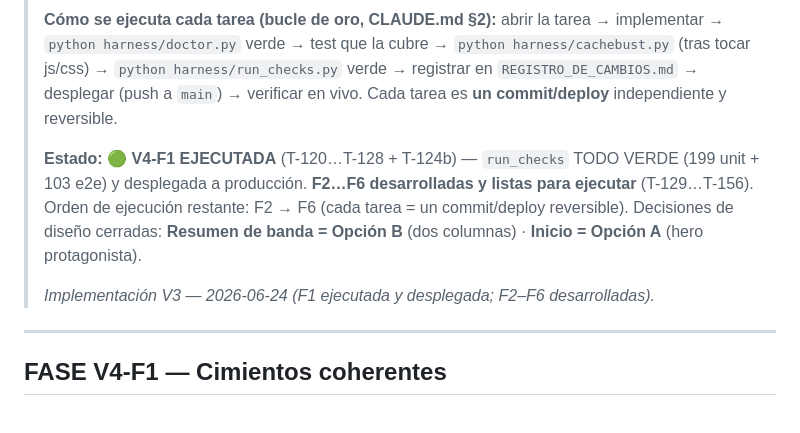
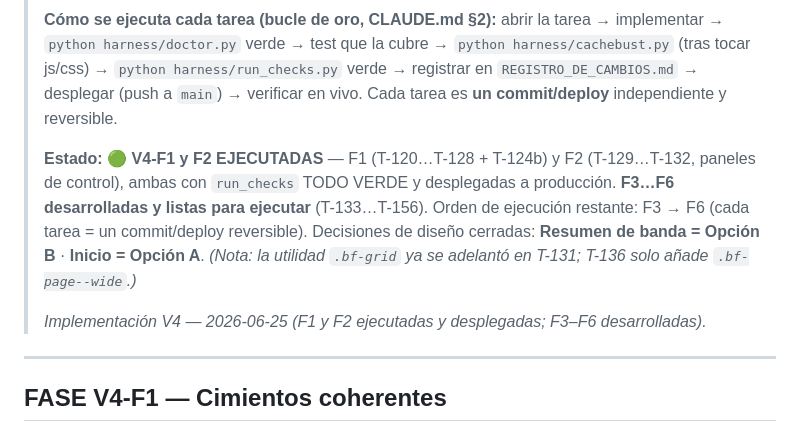
Before and after one commit to kabalah314-ux/chordflow, a Markdown page: GUIA_MAESTRA_V4_IMPLEMENTACION.md, the part around the change. GitHub-like rendering.

Commit message:
docs(ux): marcar V4-F2 como EJECUTADA (run_checks verde) y desplegada
Co-Authored-By: Claude Opus 4.8 <noreply@anthropic.com>

```diff
--- a/GUIA_MAESTRA_V4_IMPLEMENTACION.md
+++ b/GUIA_MAESTRA_V4_IMPLEMENTACION.md
@@ -9,12 +9,13 @@
 > `python harness/run_checks.py` verde → registrar en `REGISTRO_DE_CAMBIOS.md` → desplegar (push a
 > `main`) → verificar en vivo. Cada tarea es **un commit/deploy** independiente y reversible.
 >
-> **Estado:** 🟢 **V4-F1 EJECUTADA** (T-120…T-128 + T-124b) — `run_checks` TODO VERDE (199 unit + 103 e2e)
-> y desplegada a producción. **F2…F6 desarrolladas y listas para ejecutar** (T-129…T-156). Orden de
-> ejecución restante: F2 → F6 (cada tarea = un commit/deploy reversible). Decisiones de diseño cerradas:
-> **Resumen de banda = Opción B** (dos columnas) · **Inicio = Opción A** (hero protagonista).
+> **Estado:** 🟢 **V4-F1 y F2 EJECUTADAS** — F1 (T-120…T-128 + T-124b) y F2 (T-129…T-132, paneles de
+> control), ambas con `run_checks` TODO VERDE y desplegadas a producción. **F3…F6 desarrolladas y listas
+> para ejecutar** (T-133…T-156). Orden de ejecución restante: F3 → F6 (cada tarea = un commit/deploy
+> reversible). Decisiones de diseño cerradas: **Resumen de banda = Opción B** · **Inicio = Opción A**.
+> *(Nota: la utilidad `.bf-grid` ya se adelantó en T-131; T-136 solo añade `.bf-page--wide`.)*
 >
-> _Implementación V3 — 2026-06-24 (F1 ejecutada y desplegada; F2–F6 desarrolladas)._
+> _Implementación V4 — 2026-06-25 (F1 y F2 ejecutadas y desplegadas; F3–F6 desarrolladas)._
 
 ---
 
```
